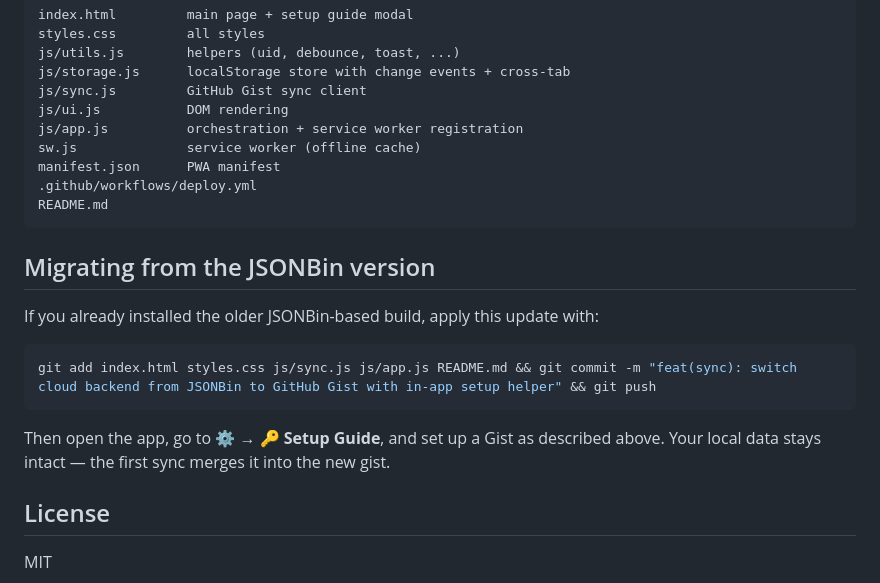
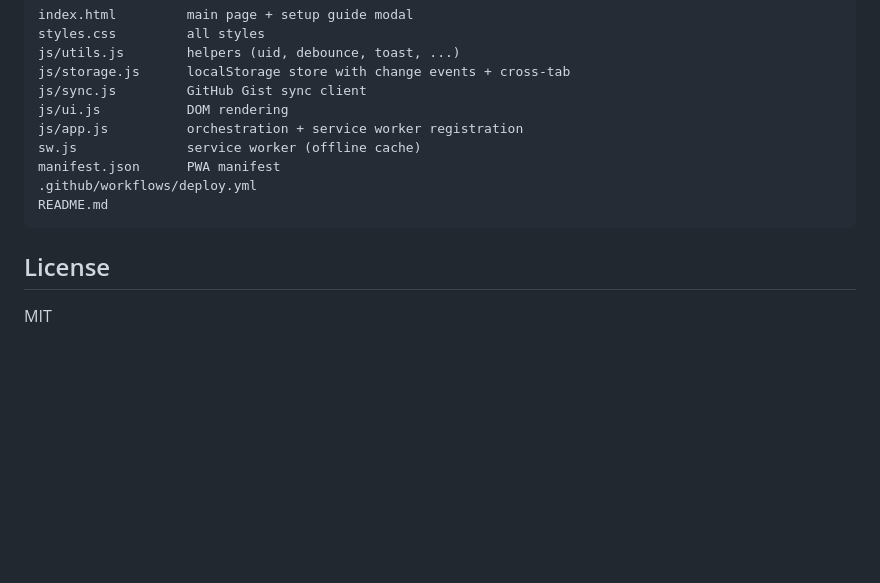
Before and after one commit to parsa-mostafaie/works, a Markdown page: README.md, the part around the change. GitHub-like rendering; blank space fills up the shorter version.

Commit message:
chore: fix README

````diff
--- a/README.md
+++ b/README.md
@@ -102,16 +102,6 @@ manifest.json      PWA manifest
 README.md
 ```
 
-## Migrating from the JSONBin version
-
-If you already installed the older JSONBin-based build, apply this update with:
-
-```bash
-git add index.html styles.css js/sync.js js/app.js README.md && git commit -m "feat(sync): switch cloud backend from JSONBin to GitHub Gist with in-app setup helper" && git push
-```
-
-Then open the app, go to **⚙️ → 🔑 Setup Guide**, and set up a Gist as described above. Your local data stays intact — the first sync merges it into the new gist.
-
 ## License
 
 MIT
````
